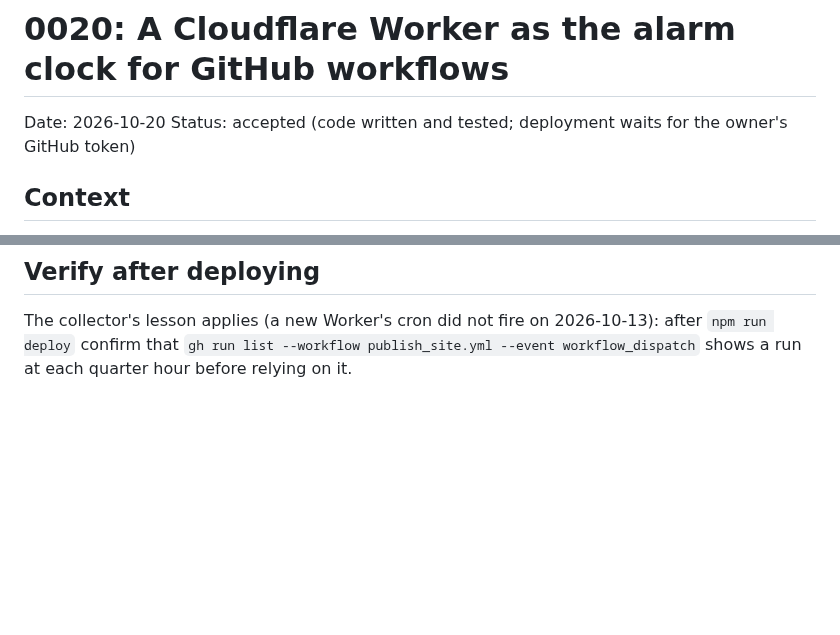
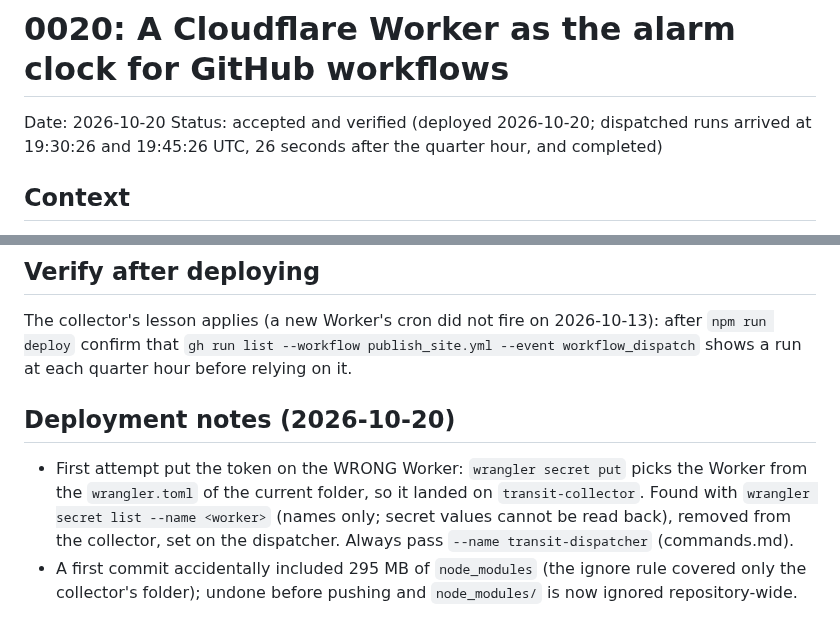
Before and after one commit to enpuyou/transit-reliability, a Markdown page: docs/decisions/0020-cloudflare-alarm-clock-for-github-workflows.md, 2 parts joined by grey strips. Rendered like a GitHub page; blank space fills up the shorter version.

Commit message:
docs: dispatcher verified on time; record the secret-placement lesson
Co-Authored-By: Claude Sonnet 5.5 <noreply@anthropic.com>

```diff
--- a/docs/decisions/0020-cloudflare-alarm-clock-for-github-workflows.md
+++ b/docs/decisions/0020-cloudflare-alarm-clock-for-github-workflows.md
@@ -1,7 +1,7 @@
 # 0020: A Cloudflare Worker as the alarm clock for GitHub workflows
 
 Date: 2026-10-20
-Status: accepted (code written and tested; deployment waits for the owner's GitHub token)
+Status: accepted and verified (deployed 2026-10-20; dispatched runs arrived at 19:30:26 and 19:45:26 UTC, 26 seconds after the quarter hour, and completed)
 
 ## Context
 
@@ -47,3 +47,12 @@ was fine, and the "GitHub emails you" safety net was much weaker than claimed.
 The collector's lesson applies (a new Worker's cron did not fire on 2026-10-13): after `npm run deploy`
 confirm that `gh run list --workflow publish_site.yml --event workflow_dispatch` shows a run at each
 quarter hour before relying on it.
+
+## Deployment notes (2026-10-20)
+
+- First attempt put the token on the WRONG Worker: `wrangler secret put` picks the Worker from the
+  `wrangler.toml` of the current folder, so it landed on `transit-collector`. Found with
+  `wrangler secret list --name <worker>` (names only; secret values cannot be read back), removed from
+  the collector, set on the dispatcher. Always pass `--name transit-dispatcher` (commands.md).
+- A first commit accidentally included 295 MB of `node_modules` (the ignore rule covered only the
+  collector's folder); undone before pushing and `node_modules/` is now ignored repository-wide.
```
Also changed, not shown: docs/commands.md (+6 -3 lines).
